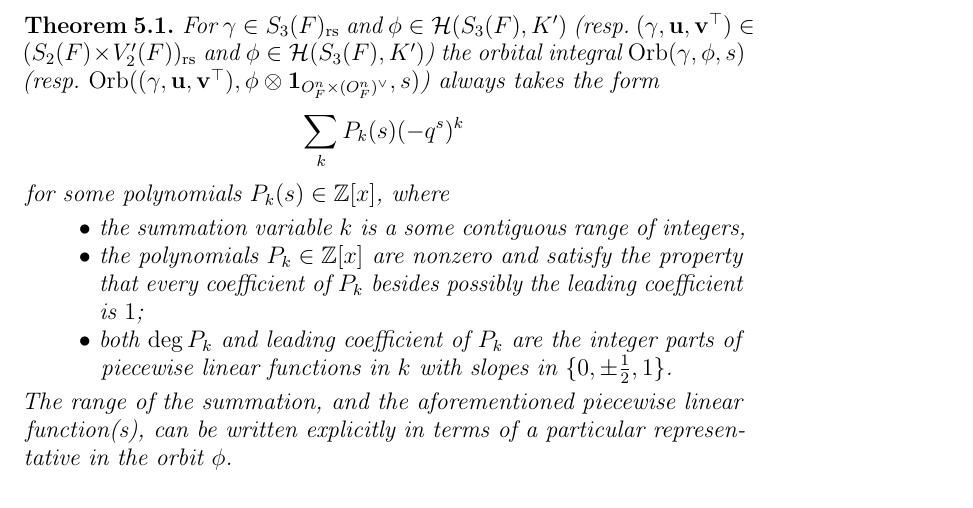
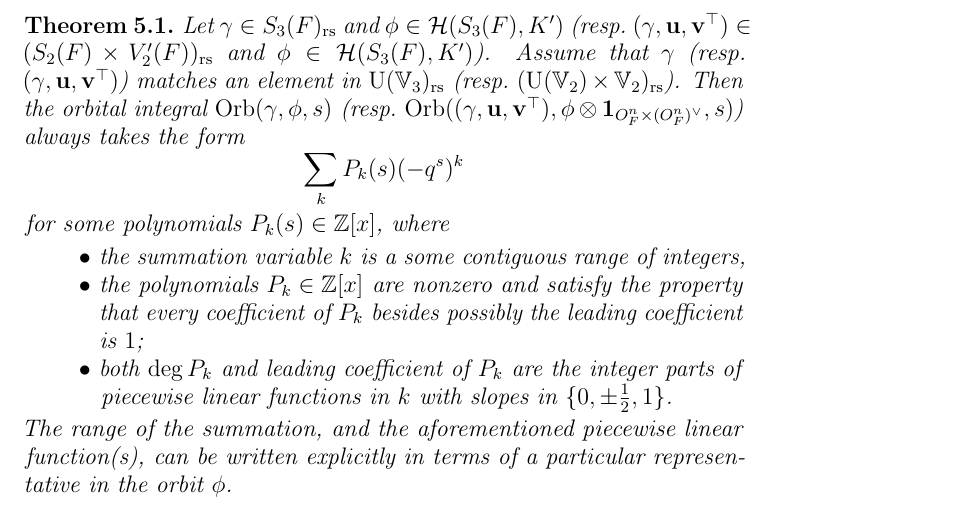
Before and after one commit to vEnhance/evans-phd-notebook, a LaTeX thesis (thesis/oldamsthesis.tex, which reads thesis/intro.tex): part of page 11 of 86, cut so that both start at the same text. Compiled offline with pdfLaTeX.

Commit message:
fix: Main theorem should require \U matching
We're only doing the odd case

```diff
--- a/thesis/intro.tex
+++ b/thesis/intro.tex
@@ -352,9 +352,11 @@ We were able to successfully calculate this orbital integral for all these cases
 The result is too involved to state in the introduction,
 but we give the following summary.
 \begin{theorem}
-  For $\gamma \in S_3(F)\rs$ and $\phi \in \HH(S_3(F), K')$
-  (resp.\ $\guv \in (S_2(F) \times V'_2(F))\rs$ and $\phi \in \HH(S_3(F), K')$)
-  the orbital integral $\Orb(\gamma, \phi, s)$
+  Let $\gamma \in S_3(F)\rs$ and $\phi \in \HH(S_3(F), K')$
+  (resp.\ $\guv \in (S_2(F) \times V'_2(F))\rs$ and $\phi \in \HH(S_3(F), K')$).
+  Assume that $\gamma$ (resp.\ $\guv$)
+  matches an element in $\U(\VV_3)\rs$ (resp.\ $(\U(\VV_2) \times \VV_2)\rs$).
+  Then the orbital integral $\Orb(\gamma, \phi, s)$
   (resp.\ $\Orb(\guv, \phi \otimes \oneV, s)$) always takes the form
   \[ \sum_k P_k(s) (-q^s)^k \]
   for some polynomials $P_k(s) \in \ZZ[x]$, where
```
